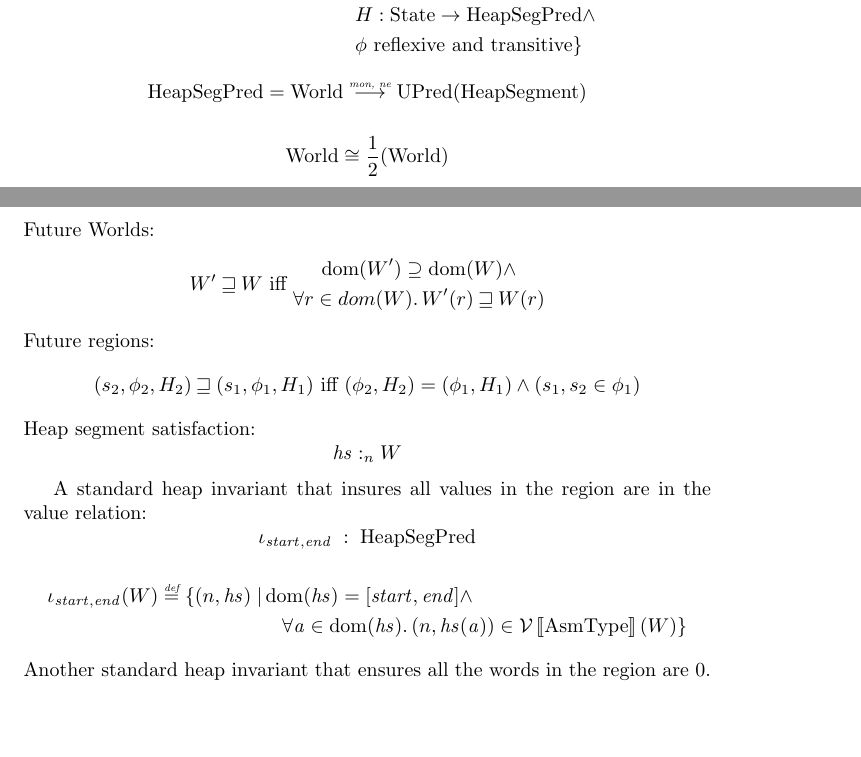
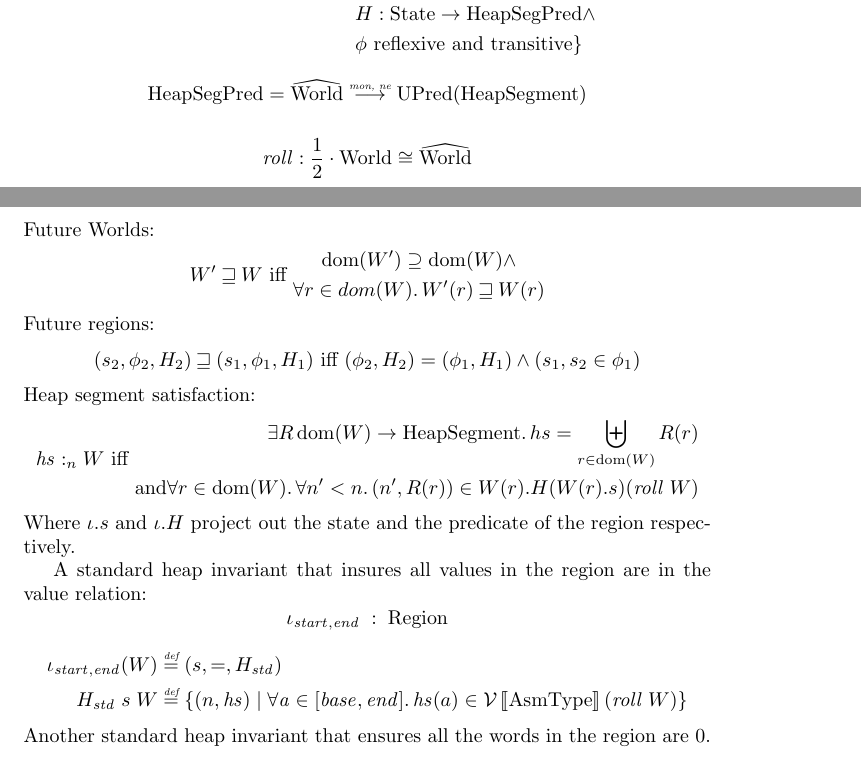
Before and after one commit to dominiquedevriese/capability-machine-reasoning-on-paper, a LaTeX document (capability-machine.tex): two parts of pages 12 and 13 of 18, joined at a grey line, cut so that both start at the same text, the shorter picture padded with empty space. Compiled offline with pdfLaTeX.

Commit message:
more world definitions

```diff
--- a/capability-machine.tex
+++ b/capability-machine.tex
@@ -65,6 +65,7 @@
 \newcommand{\heap}{\var{heap}}
 \newcommand{\mode}{\var{mode}}
 \newcommand{\perm}{\var{perm}}
+\newcommand{\roll}{\var{roll}}
 
 \newcommand{\stdcap}[1][\perm]{\left(#1,\start,\addrend,\addr \right)}
 
@@ -713,11 +714,11 @@ l
                                       &  \phi \text{ reflexive and transitive} \}
 \end{align*}
 \[
-  \StorePred = \Worlds \monnefun \UPred{\HeapSegments}
+  \StorePred = \widehat{\Worlds} \monnefun \UPred{\HeapSegments}
 \]
 
 \[
-\Worlds \cong \frac{1}{2} (\Worlds)
+\roll : \frac{1}{2} \cdot \Worlds \cong \widehat{\Worlds}
 \]
 Future Worlds:
 \[
@@ -734,16 +735,22 @@ Future regions:
 \]
 Heap segment satisfaction:
 \[
-\heapSat[\hs]{n}{W}
+\heapSat[\hs]{n}{W} \text{ iff }
+\begin{aligned}
+  \exists R \dom(W) \rightarrow \HeapSegments \ldotp hs = \biguplus_{r \in \dom(W)} R(r) \\
+  \text{and}
+  \forall r \in \dom(W) \ldotp \forall n' < n \ldotp \npair[n']{R(r)} \in W(r).H(W(r).s)(\roll\; W)
+\end{aligned}
 \]
+Where $\iota.s$ and $\iota.H$ project out the state and the predicate of the region respectively.
 
 A standard heap invariant that insures all values in the region are in the value  relation:
 \[
-  \iota_{\var{start},\var{end}} \; : \; \StorePred
+  \iota_{\var{start},\var{end}} \; : \; \Regions
 \]
 \begin{align*}
-  \iota_{\var{start},\var{end}}(W) \defeq  \{ \npair{\heapseg} \mid & \dom(\heapseg) = [\var{start},\var{end}] \land \\
-                                                               & \quad \forall \addr \in \dom(\heapseg) \ldotp \npair{\heapseg(\addr)} \in \stdvr(W) \}
+  \iota_{\var{start},\var{end}}(W) & \defeq (s,=,H_{\var{std}}) \\
+  H_{\var{std}}\; s\; W & \defeq \{\npair{\hs} \mid \forall \addr \in [\var{base},\var{end}] \ldotp \hs(a) \in \stdvr(\roll \; W)\}
 \end{align*}
 Another standard heap invariant that ensures all the words in the region are 0.
 \[
```
